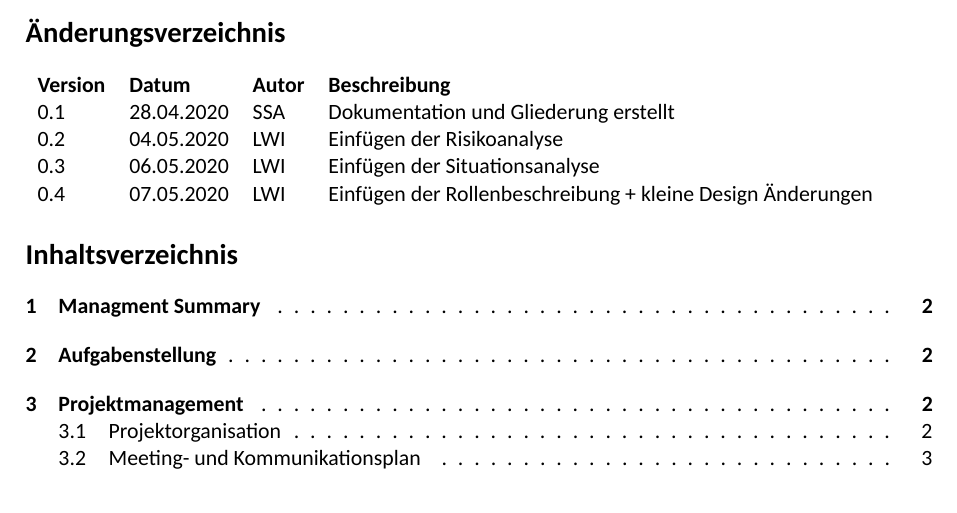
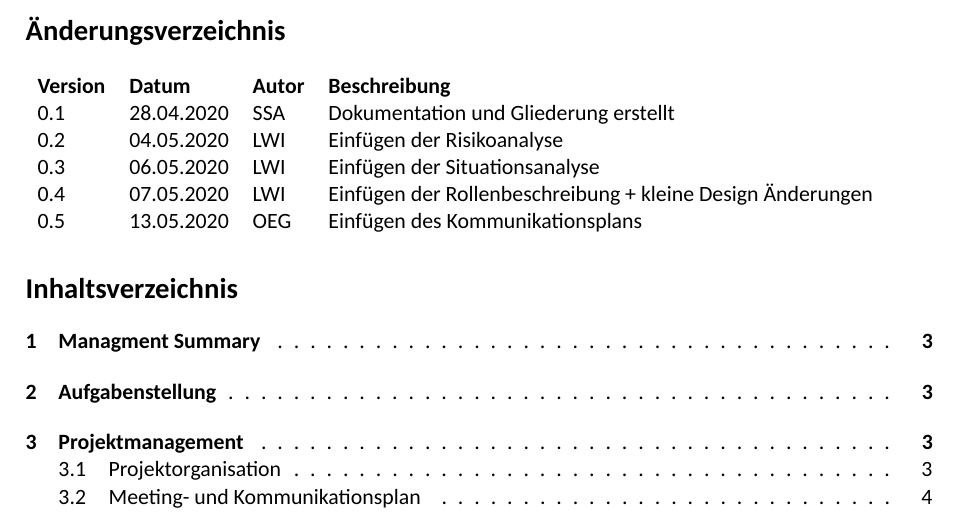
Before and after one commit to Visual-Board-GmbH/docs-tic-tac-toe, a LaTeX document (01_Projektdokumente/01_Projektdokumentation/OEG‐LWI‐SSA_20200428_0.1_Draft_4.tex): part of page 1 of 9 before the commit and part of page 1 of 10 after it, cut so that both start at the same text. Compiled offline with XeLaTeX; a missing font is replaced by an installed copy or a similar font.

Commit message:
TTT-22: add document history

```diff
--- a/01_Projektdokumente/01_Projektdokumentation/OEG‐LWI‐SSA_20200428_0.1_Draft_4.tex
+++ b/01_Projektdokumente/01_Projektdokumentation/OEG‐LWI‐SSA_20200428_0.1_Draft_4.tex
@@ -69,6 +69,7 @@
         0.2 & 04.05.2020 & LWI & Einfügen der Risikoanalyse \\
         0.3 & 06.05.2020 & LWI & Einfügen der Situationsanalyse \\
         0.4 & 07.05.2020 & LWI & Einfügen der Rollenbeschreibung + kleine Design Änderungen \\
+        0.5 & 13.05.2020 & OEG & Einfügen des Kommunikationsplans \\
     \end{tabularx}
 
     \renewcommand{\cftsecleader}{\cftdotfill{\cftdotsep}}
```
